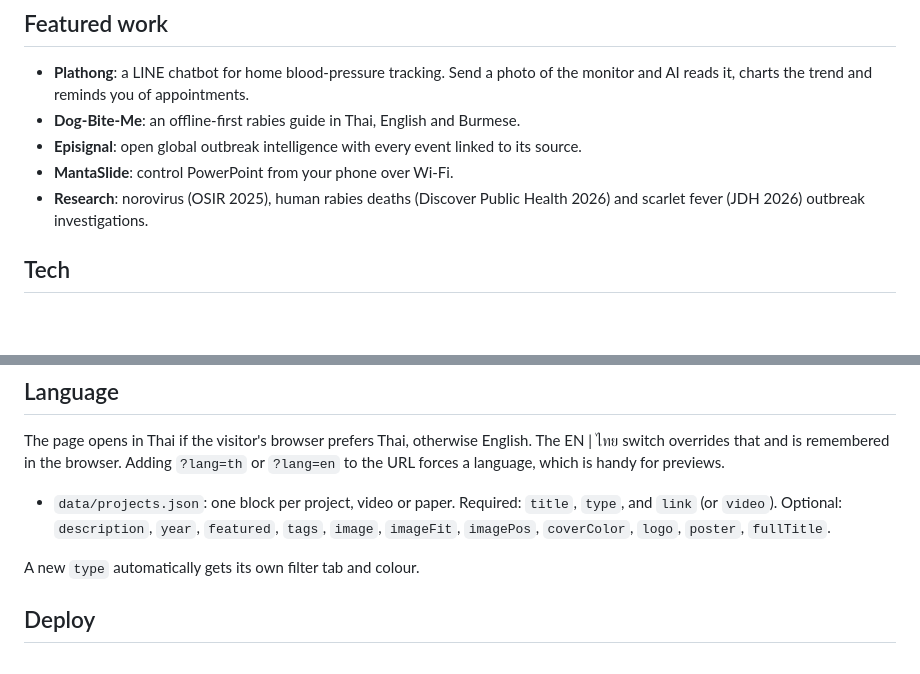
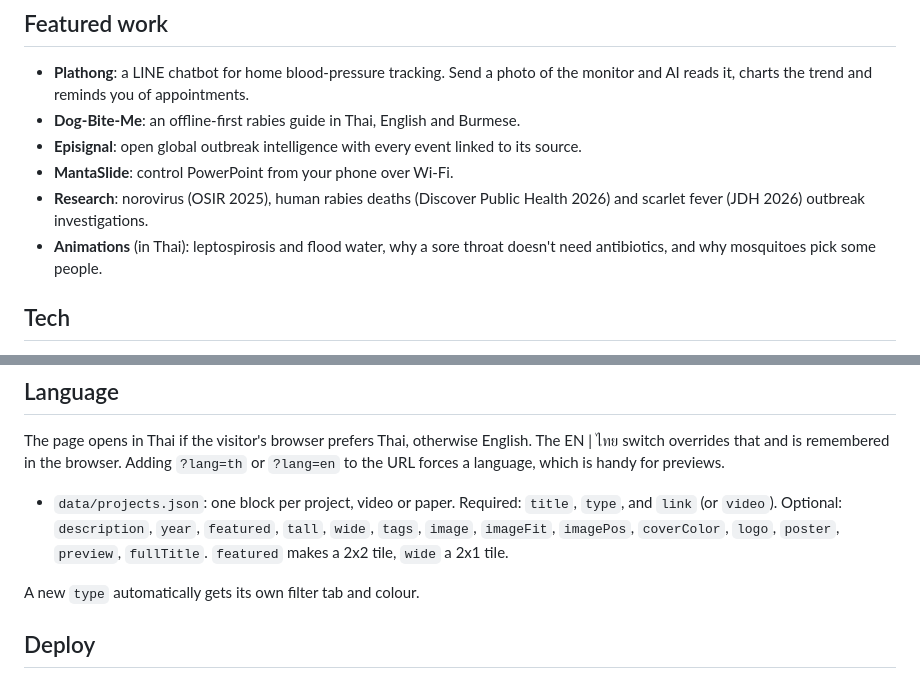
Before and after one commit to namwaafetp-commits/namwaaok-portfolio, a Markdown page: README.md, 2 parts joined by grey strips. Drawn GitHub-style; blank space fills up the shorter version.

```diff
--- a/README.md
+++ b/README.md
@@ -28,6 +28,7 @@ Portfolio of **Waritnun Anupat, MD**: a doctor in the Field Epidemiology Trainin
 - **Episignal**: open global outbreak intelligence with every event linked to its source.
 - **MantaSlide**: control PowerPoint from your phone over Wi-Fi.
 - **Research**: norovirus (OSIR 2025), human rabies deaths (Discover Public Health 2026) and scarlet fever (JDH 2026) outbreak investigations.
+- **Animations** (in Thai): leptospirosis and flood water, why a sore throat doesn't need antibiotics, and why mosquitoes pick some people.
 
 ## Tech
 
@@ -58,7 +80,7 @@ Then open http://localhost:8080. On Windows you can also double-click `start.bat
 ## Language
 
 The page opens in Thai if the visitor's browser prefers Thai, otherwise English. The EN | ไทย switch overrides that and is remembered in the browser. Adding `?lang=th` or `?lang=en` to the URL forces a language, which is handy for previews.
-- `data/projects.json`: one block per project, video or paper. Required: `title`, `type`, and `link` (or `video`). Optional: `description`, `year`, `featured`, `tags`, `image`, `imageFit`, `imagePos`, `coverColor`, `logo`, `poster`, `fullTitle`.
+- `data/projects.json`: one block per project, video or paper. Required: `title`, `type`, and `link` (or `video`). Optional: `description`, `year`, `featured`, `tall`, `wide`, `tags`, `image`, `imageFit`, `imagePos`, `coverColor`, `logo`, `poster`, `preview`, `fullTitle`. `featured` makes a 2x2 tile, `wide` a 2x1 tile.
 
 A new `type` automatically gets its own filter tab and colour.
 
```
Also changed, not shown: other parts of README.md (+22 -1 lines), assets/readme/work.jpg, assets/video/antibiotics.jpg (added), assets/video/mosquito.jpg (added), 9 other files.
